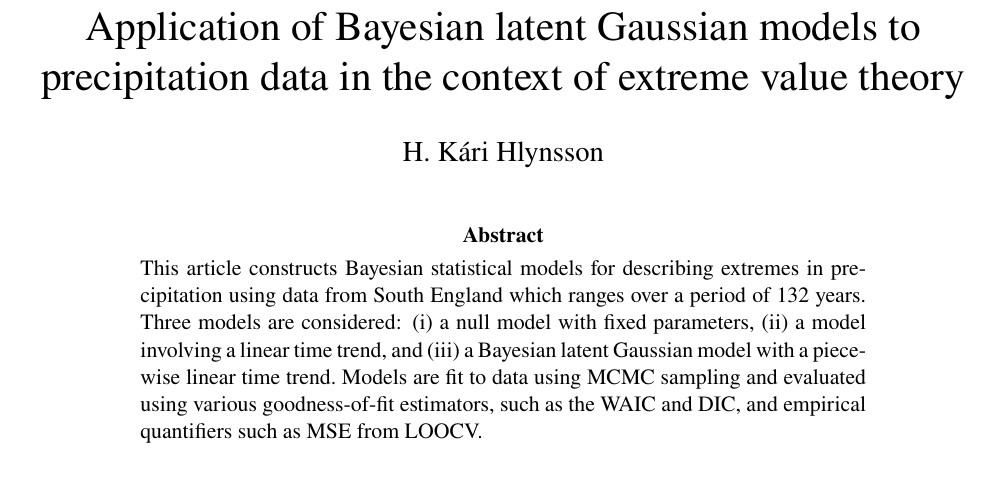
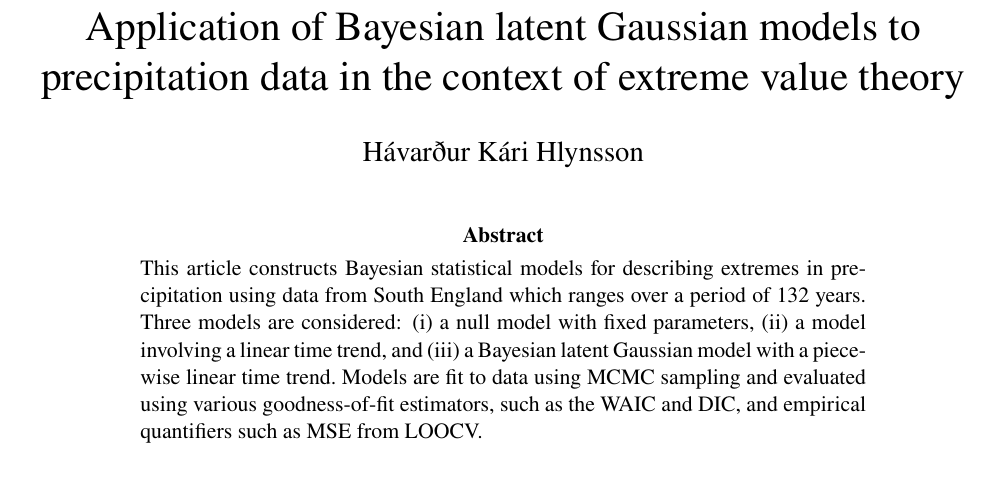
Before and after one commit to lvthnn/gev_precipitation_data, a LaTeX paper (pdf/report.tex): part of page 1 of 4, cut so that both start at the same text. The pictures show the PDF file pdf/report.pdf that the author committed with the source.

Commit message:
commiting for reset of mac

```diff
--- a/pdf/report.tex
+++ b/pdf/report.tex
@@ -45,7 +45,7 @@
 
 \title{Application of Bayesian latent Gaussian models to
        precipitation data in the context of extreme value theory}
-\author{H. Kári Hlynsson}
+\author{Hávarður Kári Hlynsson}
 \date{}
 
 \begin{document}
```
Also changed, not shown: pdf/report.pdf, 6 other files.
